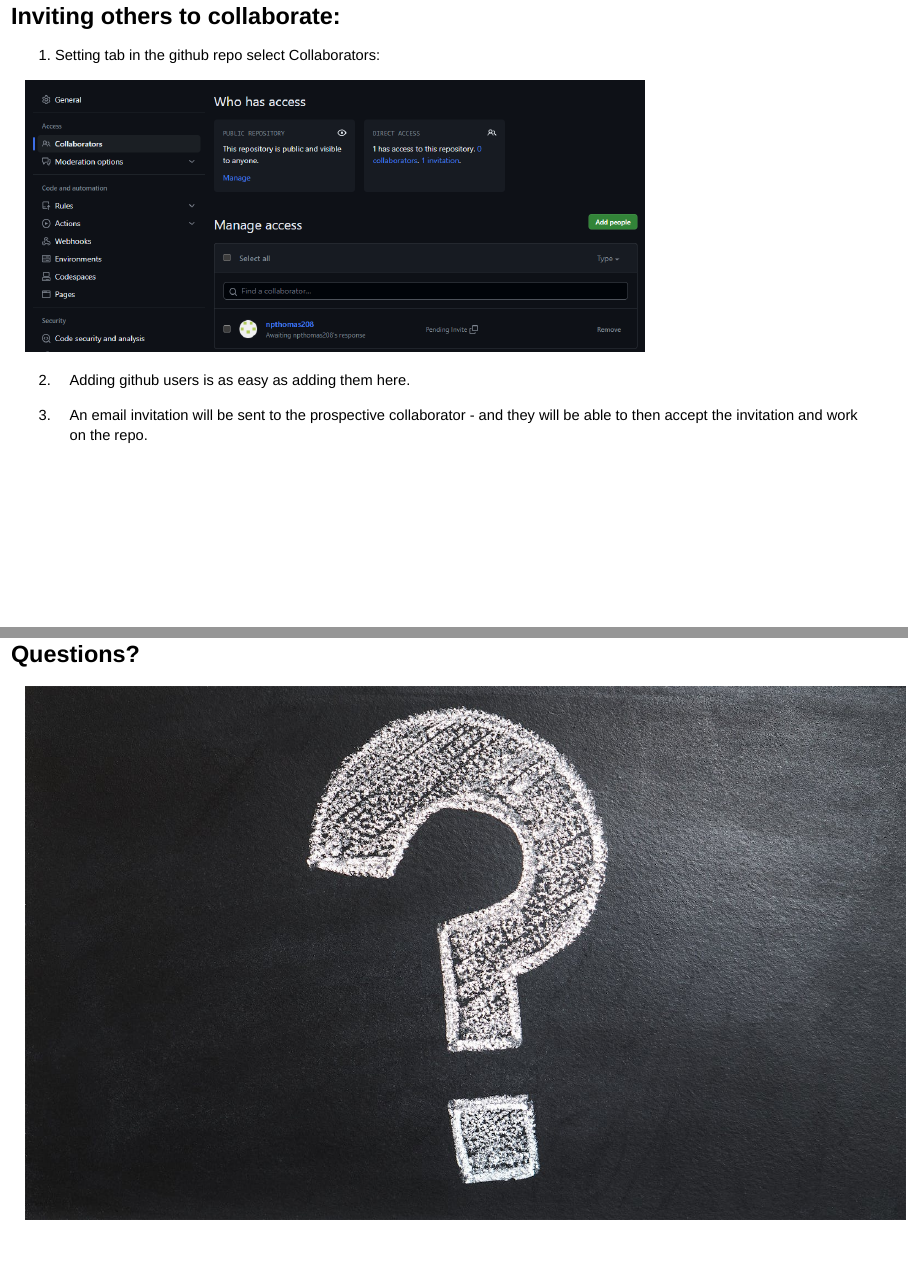
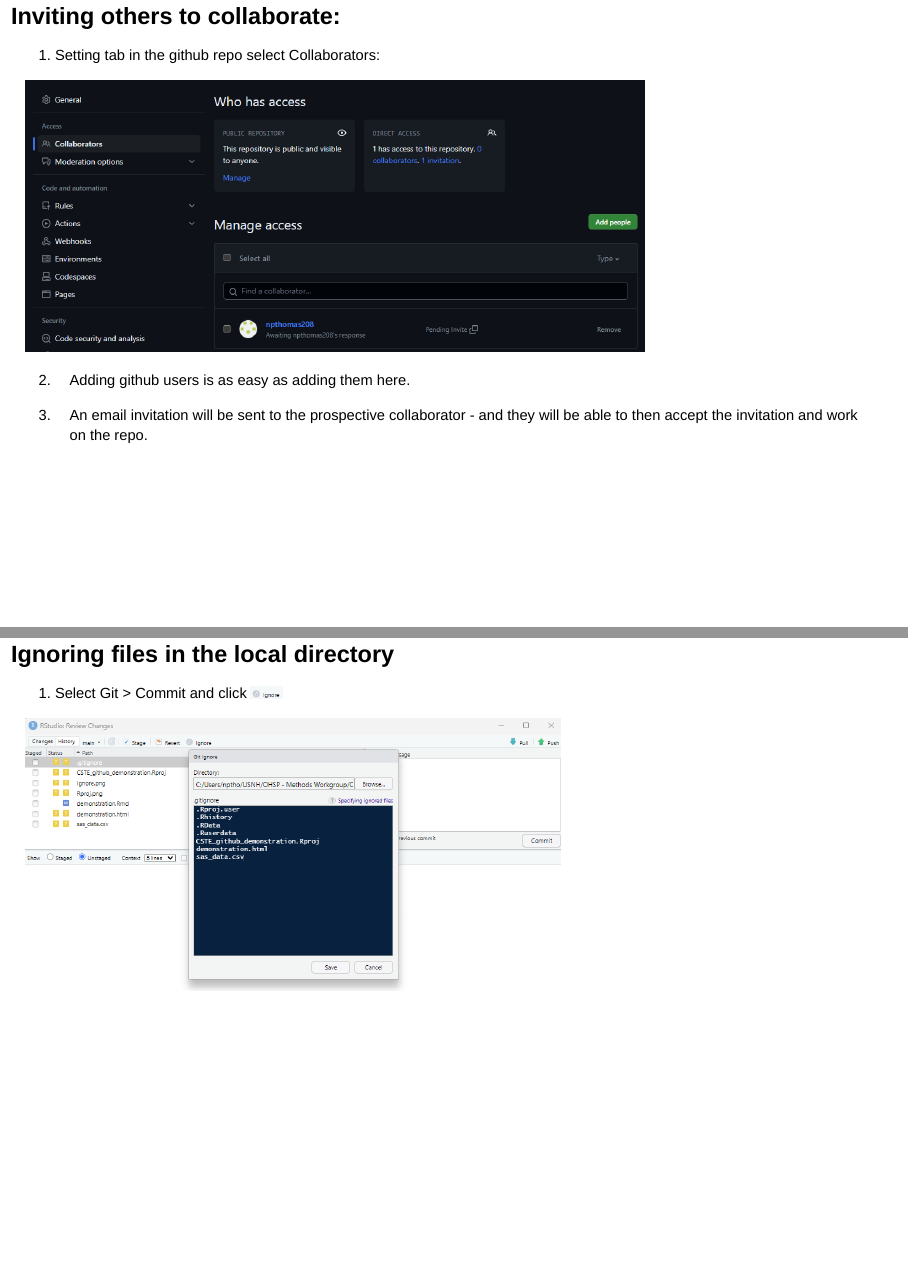
Before and after one commit to unh-iod/CSTE_github_demonstration, an R Markdown document (demonstration.Rmd): pages 19 and 20 of 22 before the commit and pages 19 and 20 of 23 after it, joined at a grey line. Rendered offline with R 4.5, knitr and Pandoc, with nearby package versions; some code elsewhere in the file could not run offline.

Commit message:
adding ignore slides

```diff
--- a/demonstration.Rmd
+++ b/demonstration.Rmd
@@ -160,6 +160,12 @@ This how you update files already in the repo:
 
 3. An email invitation will be sent to the prospective collaborator - and they will be able to then accept the invitation and work on the repo.
 
+## Ignoring files in the local directory
+
+1. Select `r "Git > Commit"` and click  ![Ignore](Ignore.png)
+
+![](Ignore1.png)
+
 ## Questions?
 
 ![](pexels-photo-356079.jpeg)
```
Also changed, not shown: Ignore.png (added), Ignore1.png (added), Rproj.png (added).
